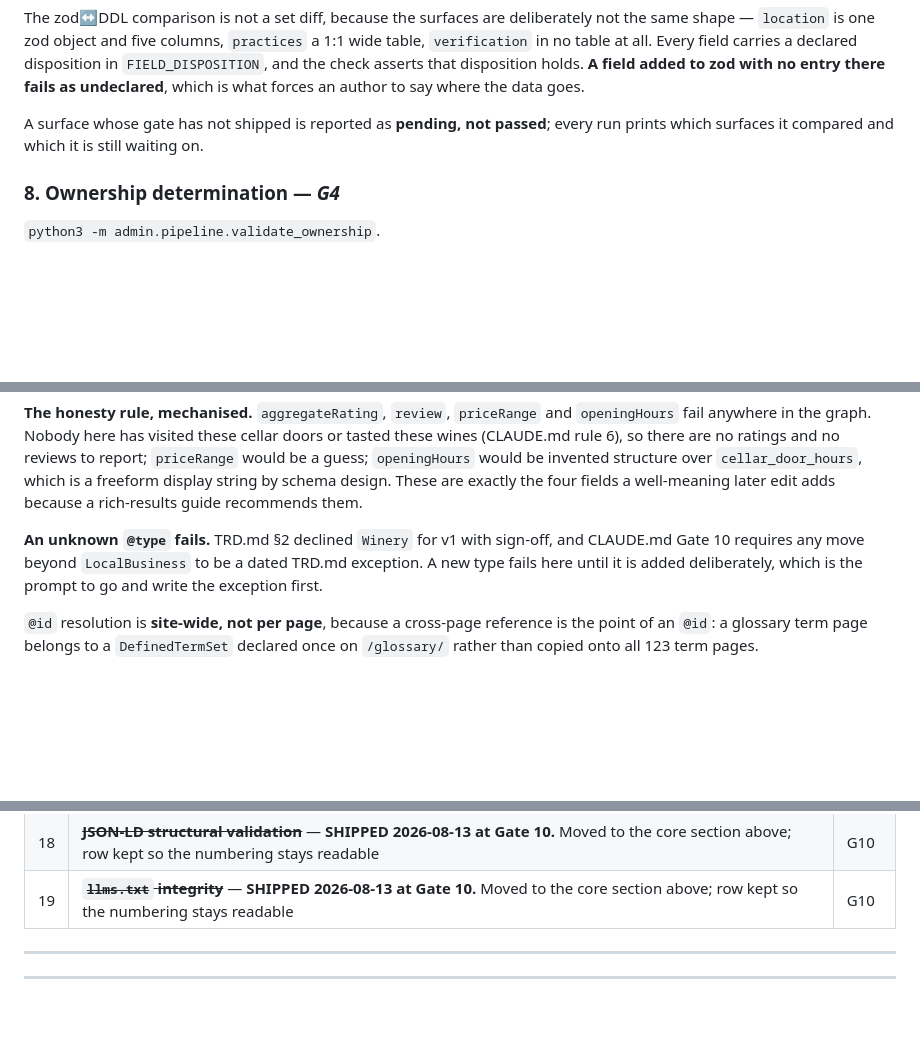
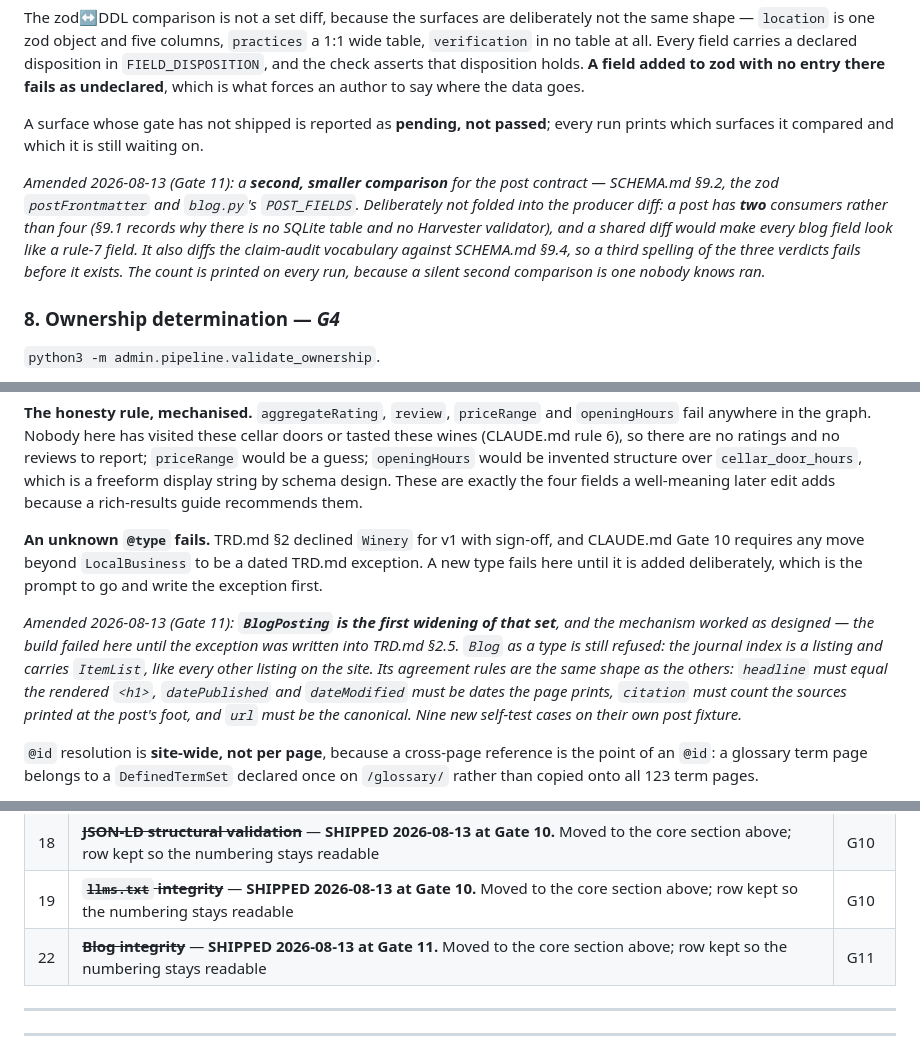
Before and after one commit to dhynesmnk-cyber/winemakers, a Markdown page: .claude/commands/validate.md, 3 parts joined by grey strips. Rendered like a GitHub page; blank space fills up the shorter version.

```diff
--- a/.claude/commands/validate.md
+++ b/.claude/commands/validate.md
@@ -58,6 +58,8 @@ The zod↔DDL comparison is not a set diff, because the surfaces are deliberatel
 
 A surface whose gate has not shipped is reported as **pending, not passed**; every run prints which surfaces it compared and which it is still waiting on.
 
+*Amended 2026-08-13 (Gate 11): a **second, smaller comparison** for the post contract — SCHEMA.md §9.2, the zod `postFrontmatter` and `blog.py`'s `POST_FIELDS`. Deliberately not folded into the producer diff: a post has **two** consumers rather than four (§9.1 records why there is no SQLite table and no Harvester validator), and a shared diff would make every blog field look like a rule-7 field. It also diffs the claim-audit vocabulary against SCHEMA.md §9.4, so a third spelling of the three verdicts fails before it exists. The count is printed on every run, because a silent second comparison is one nobody knows ran.*
+
 ### 8. Ownership determination — *G4*
 `python3 -m admin.pipeline.validate_ownership`.
 
@@ -166,6 +172,8 @@ Offline, as the gate requires. No network call, no Rich Results request, no vend
 
 **An unknown `@type` fails.** TRD.md §2 declined `Winery` for v1 with sign-off, and CLAUDE.md Gate 10 requires any move beyond `LocalBusiness` to be a dated TRD.md exception. A new type fails here until it is added deliberately, which is the prompt to go and write the exception first.
 
+*Amended 2026-08-13 (Gate 11): **`BlogPosting` is the first widening of that set**, and the mechanism worked as designed — the build failed here until the exception was written into TRD.md §2.5. `Blog` as a type is still refused: the journal index is a listing and carries `ItemList`, like every other listing on the site. Its agreement rules are the same shape as the others: `headline` must equal the rendered `<h1>`, `datePublished` and `dateModified` must be dates the page prints, `citation` must count the sources printed at the post's foot, and `url` must be the canonical. Nine new self-test cases on their own post fixture.*
+
 `@id` resolution is **site-wide, not per page**, because a cross-page reference is the point of an `@id`: a glossary term page belongs to a `DefinedTermSet` declared once on `/glossary/` rather than copied onto all 123 term pages.
 
 Sixteen self-test cases, one per rule, each requiring the error to *name* the thing it broke — an error is not evidence if it fires for an unrelated reason.
@@ -224,6 +275,7 @@ Listed here so the suite's shape is visible from the start. Each lands as its ow
 | 17 | ~~**Internal-linking graph**~~ — **SHIPPED 2026-08-12 at Gate 9.** Moved to the core section above; row kept so the numbering stays readable | G9 |
 | 18 | ~~**JSON-LD structural validation**~~ — **SHIPPED 2026-08-13 at Gate 10.** Moved to the core section above; row kept so the numbering stays readable | G10 |
 | 19 | ~~**`llms.txt` integrity**~~ — **SHIPPED 2026-08-13 at Gate 10.** Moved to the core section above; row kept so the numbering stays readable | G10 |
+| 22 | ~~**Blog integrity**~~ — **SHIPPED 2026-08-13 at Gate 11.** Moved to the core section above; row kept so the numbering stays readable | G11 |
 
 ---
 
```
Also changed, not shown: other parts of .claude/commands/validate.md (+48 -1 lines).
